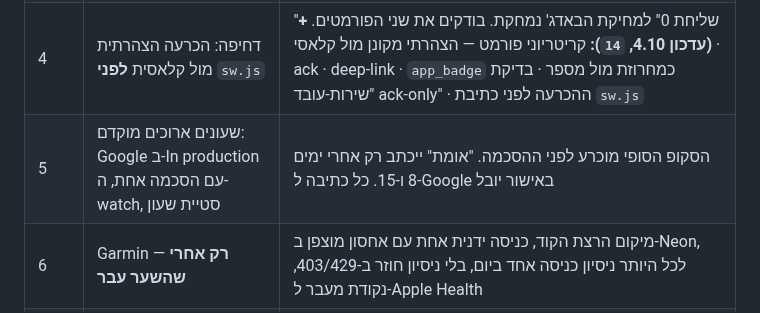
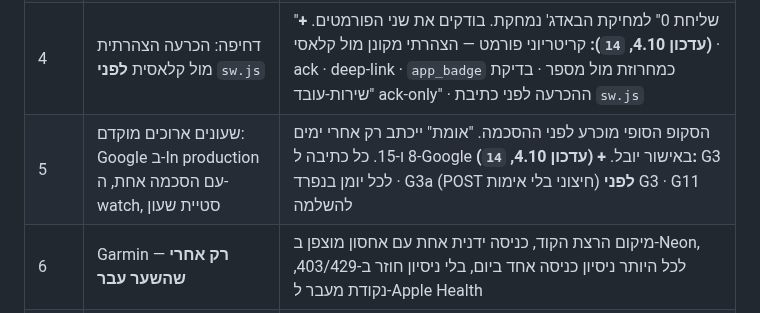
Before and after one commit to Ayuval1/Yoman-System, a Markdown page: docs/02-build-plan.md, the part around the change. GitHub-like rendering.

Commit message:
02: עדכון מפה סעיף 4 — שלב 5: G3 לכל יומן, G3a לפני G3, G11
Co-Authored-By: Claude Sonnet 5.5 <noreply@anthropic.com>
Claude-Session: https://claude.ai/code/session_0157Amb92YoPoJxUXurMD5GC

```diff
--- a/docs/02-build-plan.md
+++ b/docs/02-build-plan.md
@@ -170,7 +170,7 @@
 | 2 | **בדיקת הקיצור — מיד אחרי נקודת הקליטה** | הוקדם. גיבוי מוכן: שדה בטופס במקום כותרת עם סוד |
 | 3 | השער: קריאת Haiku אחת ב-Sandbox עם הטוקן | `claude -p` מול Agent SDK — להכריע; פנייה כתובה ל-Anthropic |
 | 4 | דחיפה: הכרעה הצהרתית מול קלאסית **לפני** `sw.js` | "שליחת 0" למחיקת הבאדג' נמחקת. בודקים את שני הפורמטים. **+ (עדכון 4.10, `14`):** קריטריוני פורמט — הצהרתי מקונן מול קלאסי · ack · deep-link · `app_badge` כמחרוזת מול מספר · בדיקת "שירות-עובד ack-only" · ההכרעה לפני כתיבת `sw.js` |
-| 5 | שעונים ארוכים מוקדם: Google ב-In production עם הסכמה אחת, ה-watch, סטיית שעון | הסקופ הסופי מוכרע לפני ההסכמה. "אומת" ייכתב רק אחרי ימים 8 ו-15. כל כתיבה ל-Google באישור יובל |
+| 5 | שעונים ארוכים מוקדם: Google ב-In production עם הסכמה אחת, ה-watch, סטיית שעון | הסקופ הסופי מוכרע לפני ההסכמה. "אומת" ייכתב רק אחרי ימים 8 ו-15. כל כתיבה ל-Google באישור יובל. **+ (עדכון 4.10, `14`):** G3 לכל יומן בנפרד · G3a (POST חיצוני בלי אימות) **לפני** G3 · G11 להשלמה |
 | 6 | Garmin — **רק אחרי שהשער עבר** | מיקום הרצת הקוד, כניסה ידנית אחת עם אחסון מוצפן ב-Neon, לכל היותר ניסיון כניסה אחד ביום, בלי ניסיון חוזר ב-403/429, נקודת מעבר ל-Apple Health |
 | 7 | התקנה על מסך הבית — אחרונה | חזרה על דומיין זמני, סגירת דומיין ושם, בדיקת מעבר שעון חורף ב-26.10 (**התאריך לא אומת**) |
 
```
